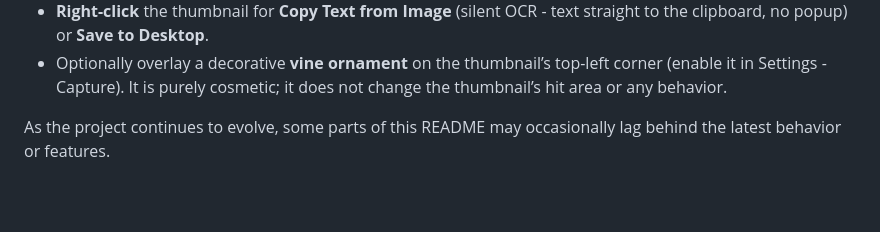
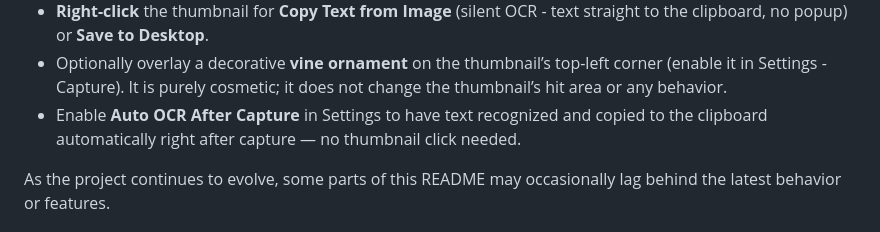
Before and after one commit to tcita/HushSnap, a Markdown page: README.md, the part around the change. Rendered like a GitHub page; blank space fills up the shorter version.

```diff
--- a/README.md
+++ b/README.md
@@ -43,6 +43,7 @@ After capture, a thumbnail fades in at the bottom-right corner of your screen. T
 - **Edit** (the brush button on the action pill) opens the built-in **image editor** - see [Image Editor](#image-editor) below for the full toolset.
 - **Right-click** the thumbnail for **Copy Text from Image** (silent OCR - text straight to the clipboard, no popup) or **Save to Desktop**.
 - Optionally overlay a decorative **vine ornament** on the thumbnail’s top-left corner (enable it in Settings - Capture). It is purely cosmetic; it does not change the thumbnail’s hit area or any behavior.
+- Enable **Auto OCR After Capture** in Settings to have text recognized and copied to the clipboard automatically right after capture — no thumbnail click needed.
 
 
 As the project continues to evolve, some parts of this README may occasionally lag behind the latest behavior or features.
```
